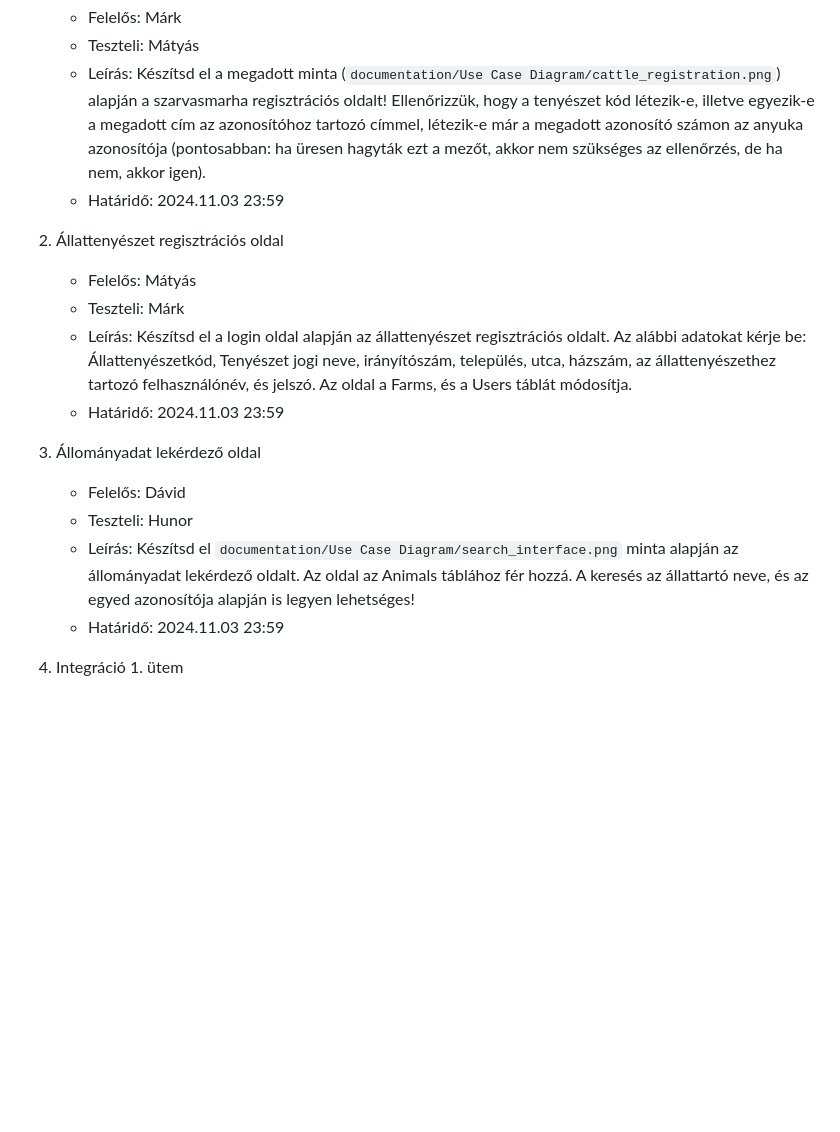
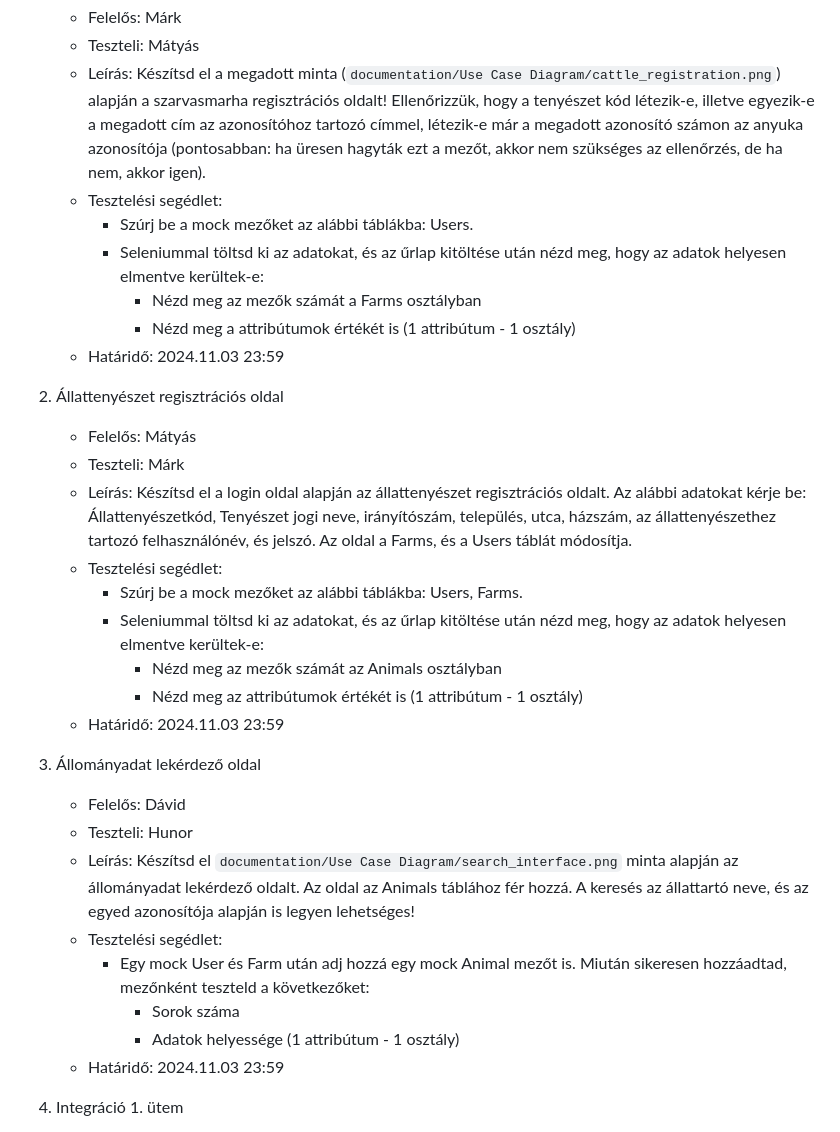
Before and after one commit to NMTHmations/the_barn, a Markdown page: _TASK/tasks-29-10-2024.md, the part around the change. GitHub-like rendering; blank space fills up the shorter version.

```diff
--- a/_TASK/tasks-29-10-2024.md
+++ b/_TASK/tasks-29-10-2024.md
@@ -31,18 +31,32 @@ Használjatok brancheket! A branchek mainből legyenek származtatva, nevük `fe
     - Felelős: Márk
     - Teszteli: Mátyás
     - Leírás: Készítsd el a megadott minta (`documentation/Use Case Diagram/cattle_registration.png`) alapján a szarvasmarha regisztrációs oldalt! Ellenőrizzük, hogy a tenyészet kód létezik-e, illetve egyezik-e a megadott cím az azonosítóhoz tartozó címmel, létezik-e már a megadott azonosító számon az anyuka azonosítója (pontosabban: ha üresen hagyták ezt a mezőt, akkor nem szükséges az ellenőrzés, de ha nem, akkor igen).
+    - Tesztelési segédlet:
+        - Szúrj be a mock mezőket az alábbi táblákba: Users.
+        - Seleniummal töltsd ki az adatokat, és az űrlap kitöltése után nézd meg, hogy az adatok helyesen elmentve kerültek-e:
+            - Nézd meg az mezők számát a Farms osztályban
+            - Nézd meg a attribútumok értékét is (1 attribútum - 1 osztály)
     - Határidő: 2024.11.03 23:59
 
 2. Állattenyészet regisztrációs oldal
     - Felelős: Mátyás
     - Teszteli: Márk
     - Leírás: Készítsd el a login oldal alapján az állattenyészet regisztrációs oldalt. Az alábbi adatokat kérje be: Állattenyészetkód, Tenyészet jogi neve, irányítószám, település, utca, házszám, az állattenyészethez tartozó felhasználónév, és jelszó. Az oldal a Farms, és a Users táblát módosítja.
+    - Tesztelési segédlet:
+        - Szúrj be a mock mezőket az alábbi táblákba: Users, Farms.
+        - Seleniummal töltsd ki az adatokat, és az űrlap kitöltése után nézd meg, hogy az adatok helyesen elmentve kerültek-e:
+            - Nézd meg az mezők számát az Animals osztályban
+            - Nézd meg az attribútumok értékét is (1 attribútum - 1 osztály)
     - Határidő: 2024.11.03 23:59
 
 3. Állományadat lekérdező oldal
     - Felelős: Dávid
     - Teszteli: Hunor
     - Leírás: Készítsd el `documentation/Use Case Diagram/search_interface.png` minta alapján az állományadat lekérdező oldalt. Az oldal az Animals táblához fér hozzá. A keresés az állattartó neve, és az egyed azonosítója alapján is legyen lehetséges!
+    - Tesztelési segédlet:
+        - Egy mock User és Farm után adj hozzá egy mock Animal mezőt is. Miután sikeresen hozzáadtad, mezőnként teszteld a következőket:
+            - Sorok száma
+            - Adatok helyessége (1 attribútum - 1 osztály)
     - Határidő: 2024.11.03 23:59
 
 4. Integráció 1. ütem
```
Also changed, not shown: _TASK/tasks-05-11-2024.md (+12 -0 lines).
